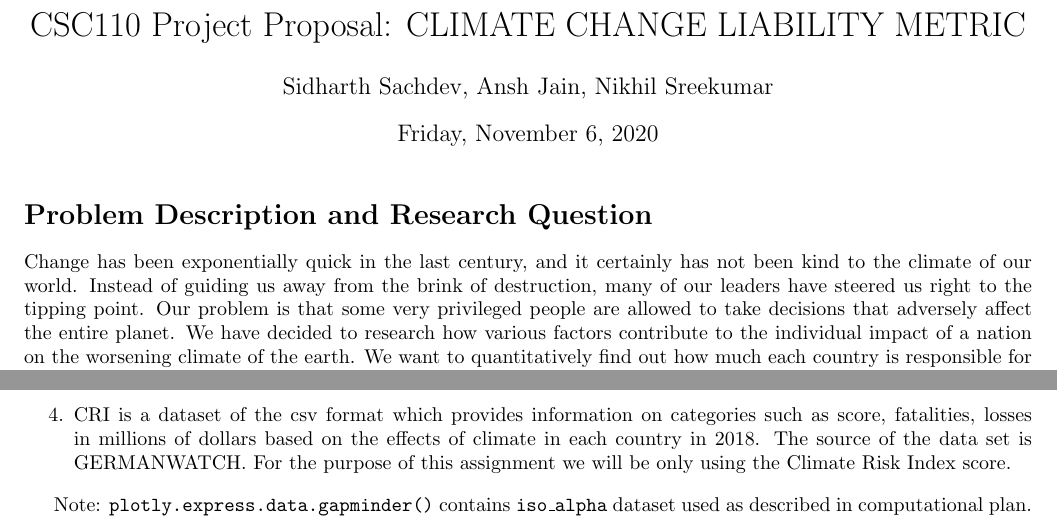
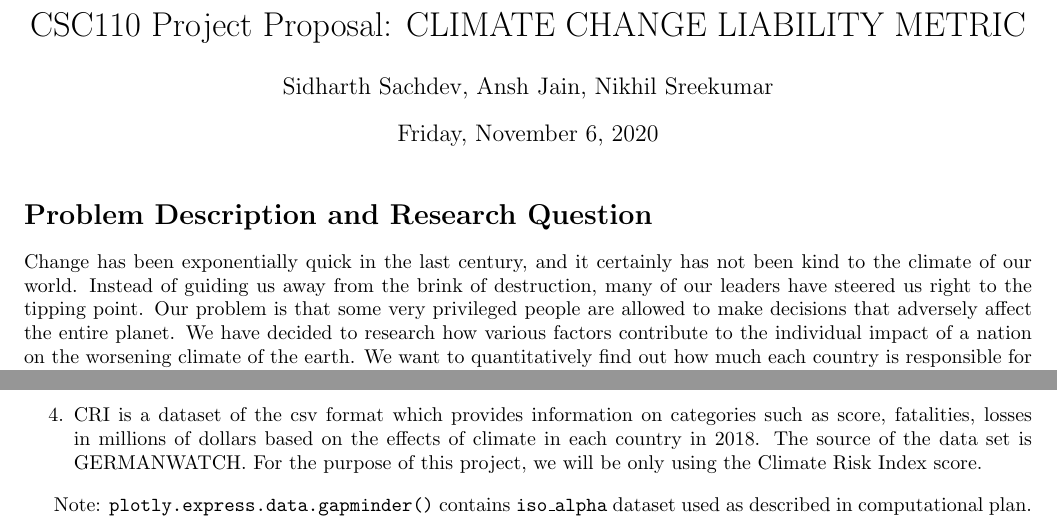
Before and after one commit to torgmasan/CLIMATE-CHANGE-LIABILITY-METRIC, a LaTeX document (main.tex): two parts of page 1 of 3, joined at a grey line, cut so that both start at the same text. Compiled offline with pdfLaTeX.

Commit message:
minor edits (grammar)

```diff
--- a/main.tex
+++ b/main.tex
@@ -14,7 +14,7 @@
 
 Change has been exponentially quick in the last century, and it certainly has not been kind to the climate of our world.
 Instead of guiding us away from the brink of destruction, many of our leaders have steered us right to the tipping point.
-Our problem is that some very privileged people are allowed to take decisions that adversely affect the entire planet.
+Our problem is that some very privileged people are allowed to make decisions that adversely affect the entire planet.
  We have decided to research how various factors contribute to the individual impact of a nation on the worsening climate of the earth.
 We want to quantitatively find out how much each country is responsible for climate change.\newline
 
@@ -48,13 +48,13 @@ hypothetical budget distributions in a systematic, unbiased manner.
  \item [1.] $CO_2$ emissions is a dataset of the csv format which provides information on the emissions of Carbon Dioxide per capita in metric tons based on each country from 1960 to 2014.
  This dataset has been sourced from data.world and was created by Eva Murray in 2019.
  For the purpose of the project, only data from 2014 has been used.
- \item[2.] Percentage use of renewable energy is a dataset of the csv format which provides information on the percentage of  renewable energy used out of the total energy consumption per country from 1990 to 2015.
+ \item[2.] Percentage use of renewable energy is a dataset of the csv format which provides information on the percentage of renewable energy used out of the total energy consumption per country from 1990 to 2015.
  The dataset has been sourced from the World Bank.
  For the purpose of this project, only data from 2015 has been used.
  \item[3.] GDP per capita is a dataset of the csv format which provides basic information about each country such as GDP per capita in dollars, population, area and more from 1970 to 2017. The data has been compiled by the US government.
  For the purpose of this project, only data for GDP per capita in dollars has been used.
  \item[4.] CRI is a dataset of the csv format which provides information on categories such as score, fatalities, losses in millions of dollars based on the effects of climate in each country in 2018.
- The source of the data set is GERMANWATCH. For the purpose of this assignment we will be only using the Climate Risk Index score.
+ The source of the data set is GERMANWATCH. For the purpose of this project, we will be only using the Climate Risk Index score.
 \end{enumerate}
 
 Note: \texttt{plotly.express.data.gapminder()} contains \texttt{iso\_alpha} dataset used as described in computational plan.
```
